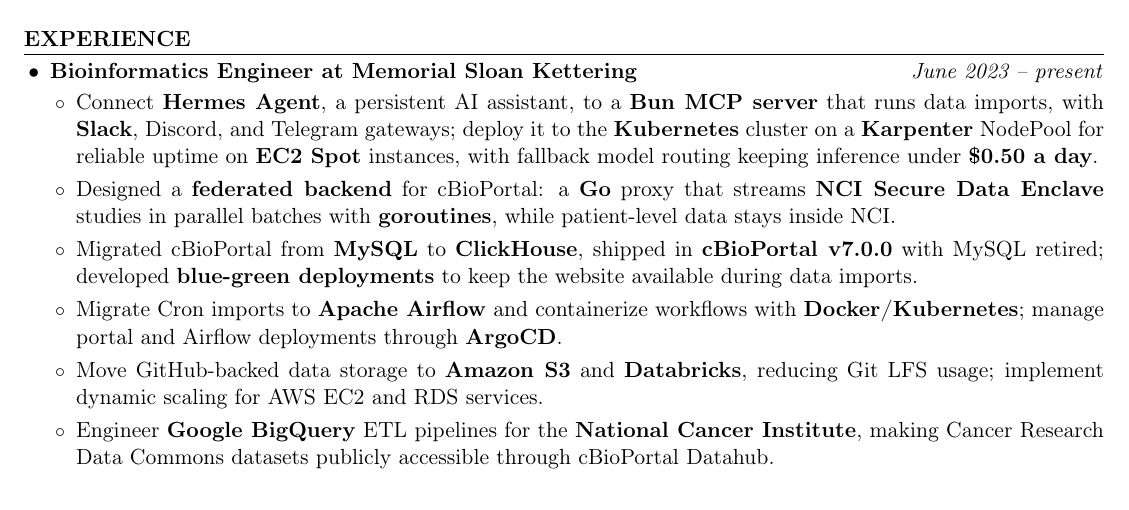
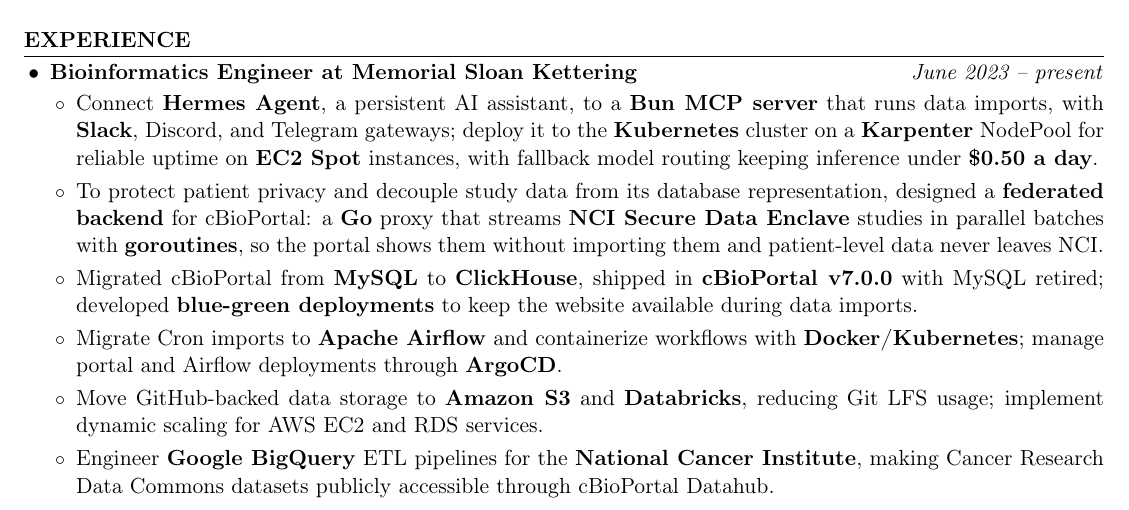
Before and after one commit to kojah/resume, a LaTeX CV (resume.tex): part of page 1 of 2, cut so that both start at the same text. Compiled offline with pdfLaTeX.

Commit message:
Lead the federated backend bullet with its purpose (STAR)
Protecting patient privacy and decoupling study data from its database
representation come first, then the Go proxy, then the result.

```diff
--- a/resume.tex
+++ b/resume.tex
@@ -84,7 +84,7 @@
   \item \textbf{Bioinformatics Engineer at Memorial Sloan Kettering} \hfill \textit{June 2023 -- present}
   \begin{itemize}
     \item Connect \textbf{Hermes Agent}, a persistent AI assistant, to a \textbf{Bun MCP server} that runs data imports, with \textbf{Slack}, Discord, and Telegram gateways; deploy it to the \textbf{Kubernetes} cluster on a \textbf{Karpenter} NodePool for reliable uptime on \textbf{EC2 Spot} instances, with fallback model routing keeping inference under \textbf{\$0.50 a day}.
-    \item Designed a \textbf{federated backend} for cBioPortal: a \textbf{Go} proxy that streams \textbf{NCI Secure Data Enclave} studies in parallel batches with \textbf{goroutines}, while patient-level data stays inside NCI.
+    \item To protect patient privacy and decouple study data from its database representation, designed a \textbf{federated backend} for cBioPortal: a \textbf{Go} proxy that streams \textbf{NCI Secure Data Enclave} studies in parallel batches with \textbf{goroutines}, so the portal shows them without importing them and patient-level data never leaves NCI.
     \item Migrated cBioPortal from \textbf{MySQL} to \textbf{ClickHouse}, shipped in \textbf{cBioPortal v7.0.0} with MySQL retired; developed \textbf{blue-green deployments} to keep the website available during data imports.
     \item Migrate Cron imports to \textbf{Apache Airflow} and containerize workflows with \textbf{Docker/Kubernetes}; manage portal and Airflow deployments through \textbf{ArgoCD}.
     \item Move GitHub-backed data storage to \textbf{Amazon S3} and \textbf{Databricks}, reducing Git LFS usage; implement dynamic scaling for AWS EC2 and RDS services.
```
Also changed, not shown: resume.pdf.
